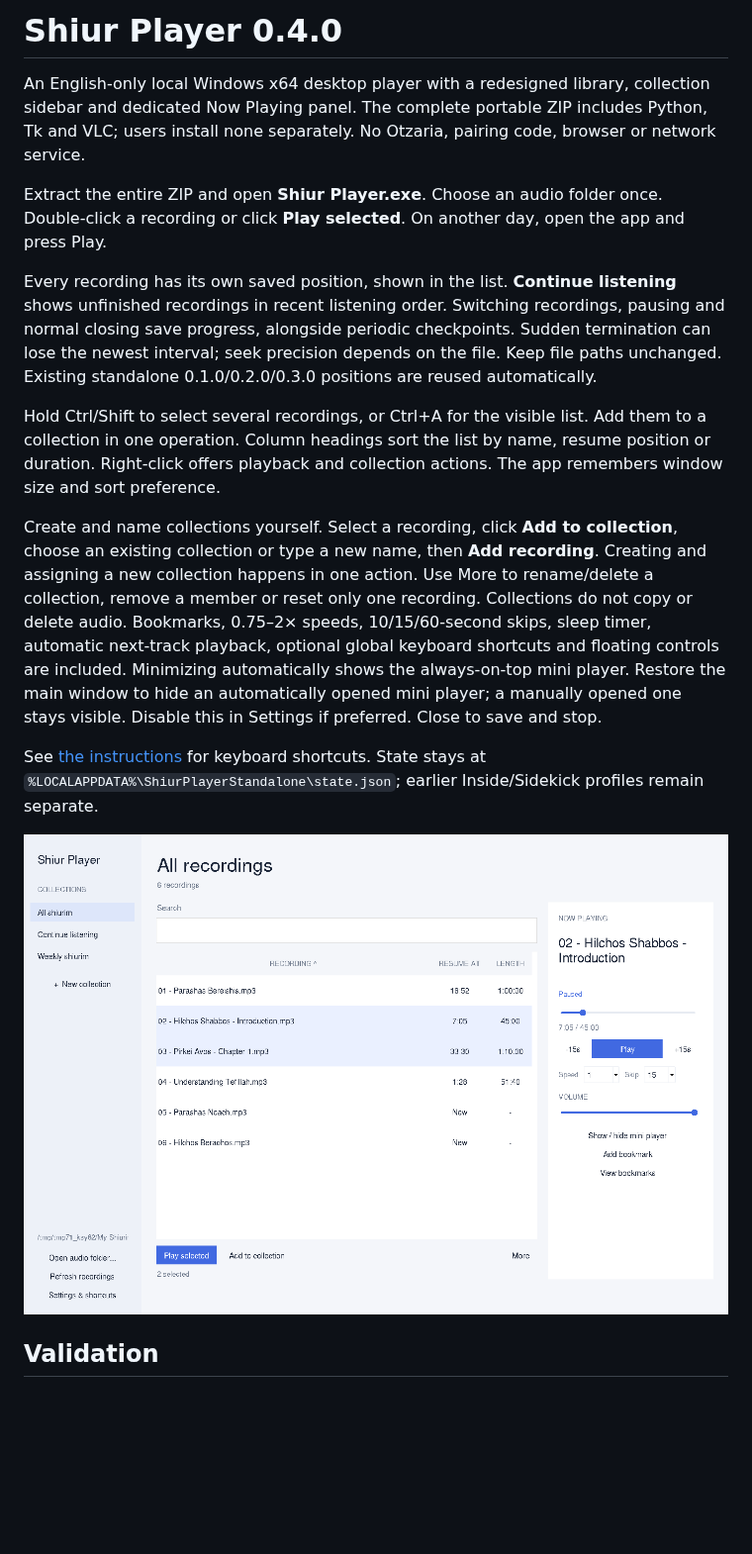
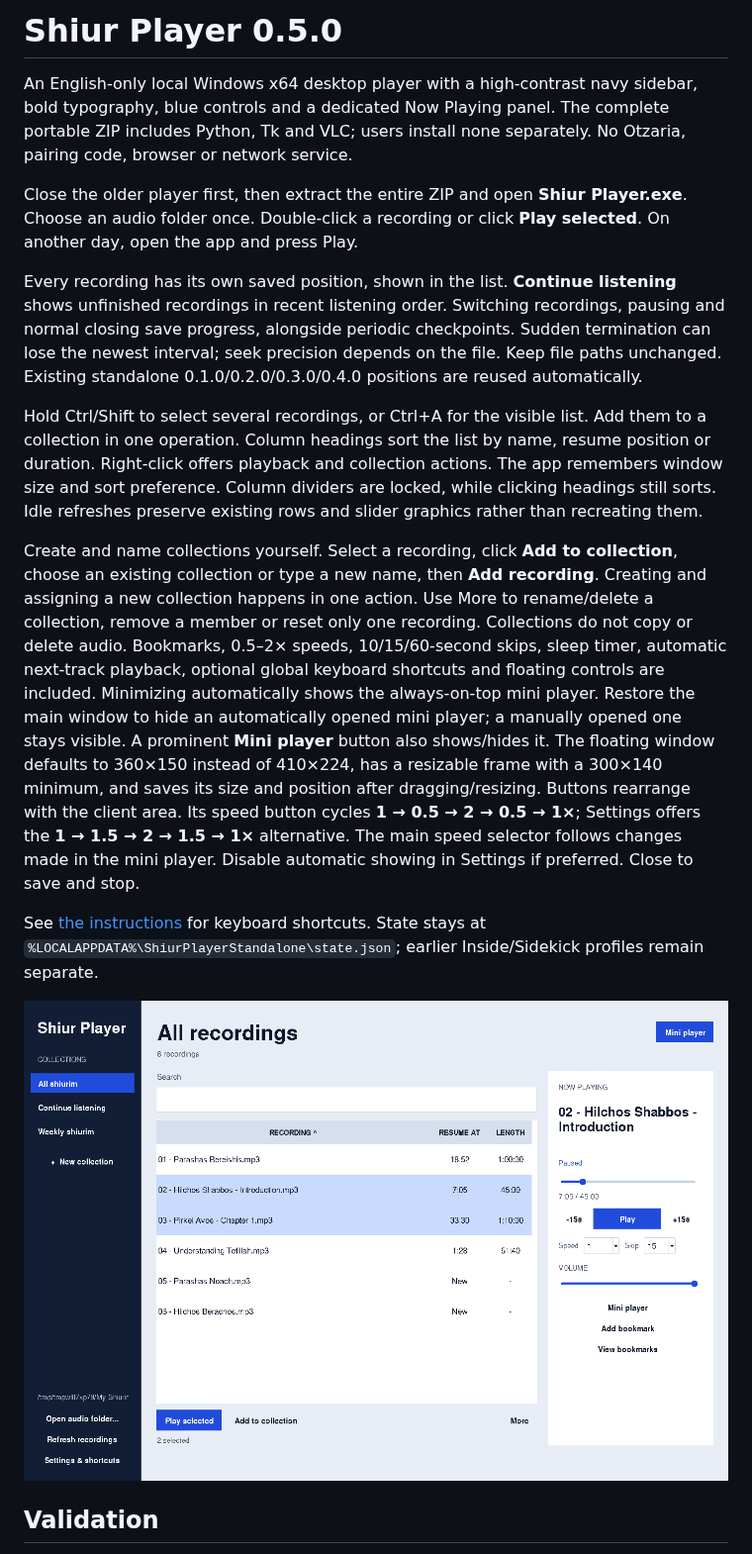
Before and after one commit to dakulefsky/ShiurListener, a Markdown page: standalone/README.md, the part around one of its changes. Shown at 99% size. GitHub-like rendering; pictures changed too: previews/shiur-player-0.5.0.png (added); blank space fills up the shorter version.

Commit message:
Strengthen standalone contrast and add resizable mini player with speed controls

```diff
--- a/standalone/README.md
+++ b/standalone/README.md
@@ -1,18 +1,18 @@
-# Shiur Player 0.4.0
+# Shiur Player 0.5.0
 
-An English-only local Windows x64 desktop player with a redesigned library, collection sidebar and dedicated Now Playing panel. The complete portable ZIP includes Python, Tk and VLC; users install none separately. No Otzaria, pairing code, browser or network service.
+An English-only local Windows x64 desktop player with a high-contrast navy sidebar, bold typography, blue controls and a dedicated Now Playing panel. The complete portable ZIP includes Python, Tk and VLC; users install none separately. No Otzaria, pairing code, browser or network service.
 
-Extract the entire ZIP and open **Shiur Player.exe**. Choose an audio folder once. Double-click a recording or click **Play selected**. On another day, open the app and press Play.
+Close the older player first, then extract the entire ZIP and open **Shiur Player.exe**. Choose an audio folder once. Double-click a recording or click **Play selected**. On another day, open the app and press Play.
 
-Every recording has its own saved position, shown in the list. **Continue listening** shows unfinished recordings in recent listening order. Switching recordings, pausing and normal closing save progress, alongside periodic checkpoints. Sudden termination can lose the newest interval; seek precision depends on the file. Keep file paths unchanged. Existing standalone 0.1.0/0.2.0/0.3.0 positions are reused automatically.
+Every recording has its own saved position, shown in the list. **Continue listening** shows unfinished recordings in recent listening order. Switching recordings, pausing and normal closing save progress, alongside periodic checkpoints. Sudden termination can lose the newest interval; seek precision depends on the file. Keep file paths unchanged. Existing standalone 0.1.0/0.2.0/0.3.0/0.4.0 positions are reused automatically.
 
-Hold Ctrl/Shift to select several recordings, or Ctrl+A for the visible list. Add them to a collection in one operation. Column headings sort the list by name, resume position or duration. Right-click offers playback and collection actions. The app remembers window size and sort preference.
+Hold Ctrl/Shift to select several recordings, or Ctrl+A for the visible list. Add them to a collection in one operation. Column headings sort the list by name, resume position or duration. Right-click offers playback and collection actions. The app remembers window size and sort preference. Column dividers are locked, while clicking headings still sorts. Idle refreshes preserve existing rows and slider graphics rather than recreating them.
 
-Create and name collections yourself. Select a recording, click **Add to collection**, choose an existing collection or type a new name, then **Add recording**. Creating and assigning a new collection happens in one action. Use More to rename/delete a collection, remove a member or reset only one recording. Collections do not copy or delete audio. Bookmarks, 0.75–2× speeds, 10/15/60-second skips, sleep timer, automatic next-track playback, optional global keyboard shortcuts and floating controls are included. Minimizing automatically shows the always-on-top mini player. Restore the main window to hide an automatically opened mini player; a manually opened one stays visible. Disable this in Settings if preferred. Close to save and stop.
+Create and name collections yourself. Select a recording, click **Add to collection**, choose an existing collection or type a new name, then **Add recording**. Creating and assigning a new collection happens in one action. Use More to rename/delete a collection, remove a member or reset only one recording. Collections do not copy or delete audio. Bookmarks, 0.5–2× speeds, 10/15/60-second skips, sleep timer, automatic next-track playback, optional global keyboard shortcuts and floating controls are included. Minimizing automatically shows the always-on-top mini player. Restore the main window to hide an automatically opened mini player; a manually opened one stays visible. A prominent **Mini player** button also shows/hides it. The floating window defaults to 360×150 instead of 410×224, has a resizable frame with a 300×140 minimum, and saves its size and position after dragging/resizing. Buttons rearrange with the client area. Its speed button cycles **1 → 0.5 → 2 → 0.5 → 1×**; Settings offers the **1 → 1.5 → 2 → 1.5 → 1×** alternative. The main speed selector follows changes made in the mini player. Disable automatic showing in Settings if preferred. Close to save and stop.
 
 See [the instructions](READ%20ME%20FIRST.txt) for keyboard shortcuts. State stays at `%LOCALAPPDATA%\ShiurPlayerStandalone\state.json`; earlier Inside/Sidekick profiles remain separate.
 
-![Actual desktop-toolkit preview on Linux](../previews/shiur-player-0.4.0.png)
+![Actual desktop-toolkit preview on Linux](../previews/shiur-player-0.5.0.png)
 
 ## Validation
 
```
Also changed, not shown: other parts of standalone/README.md (+1 -1 lines), README.md (+7 -6 lines), downloads/README.md (+4 -0 lines), 13 other files.
